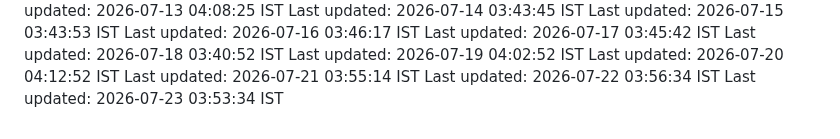
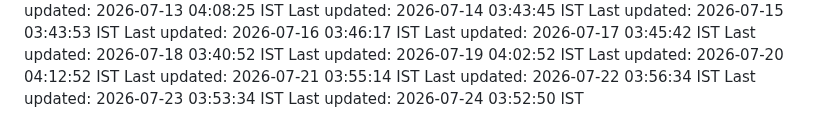
Before and after one commit to Satyaprasad7naik/tag-badge, a Markdown page: README.md, the part around the change. Drawn GitHub-style.

Commit message:
chore: automated daily update - 2026-07-24 03:52:50 IST

```diff
--- a/README.md
+++ b/README.md
@@ -199,3 +199,4 @@ Last updated: 2026-07-20 04:12:52 IST
 Last updated: 2026-07-21 03:55:14 IST
 Last updated: 2026-07-22 03:56:34 IST
 Last updated: 2026-07-23 03:53:34 IST
+Last updated: 2026-07-24 03:52:50 IST
```
